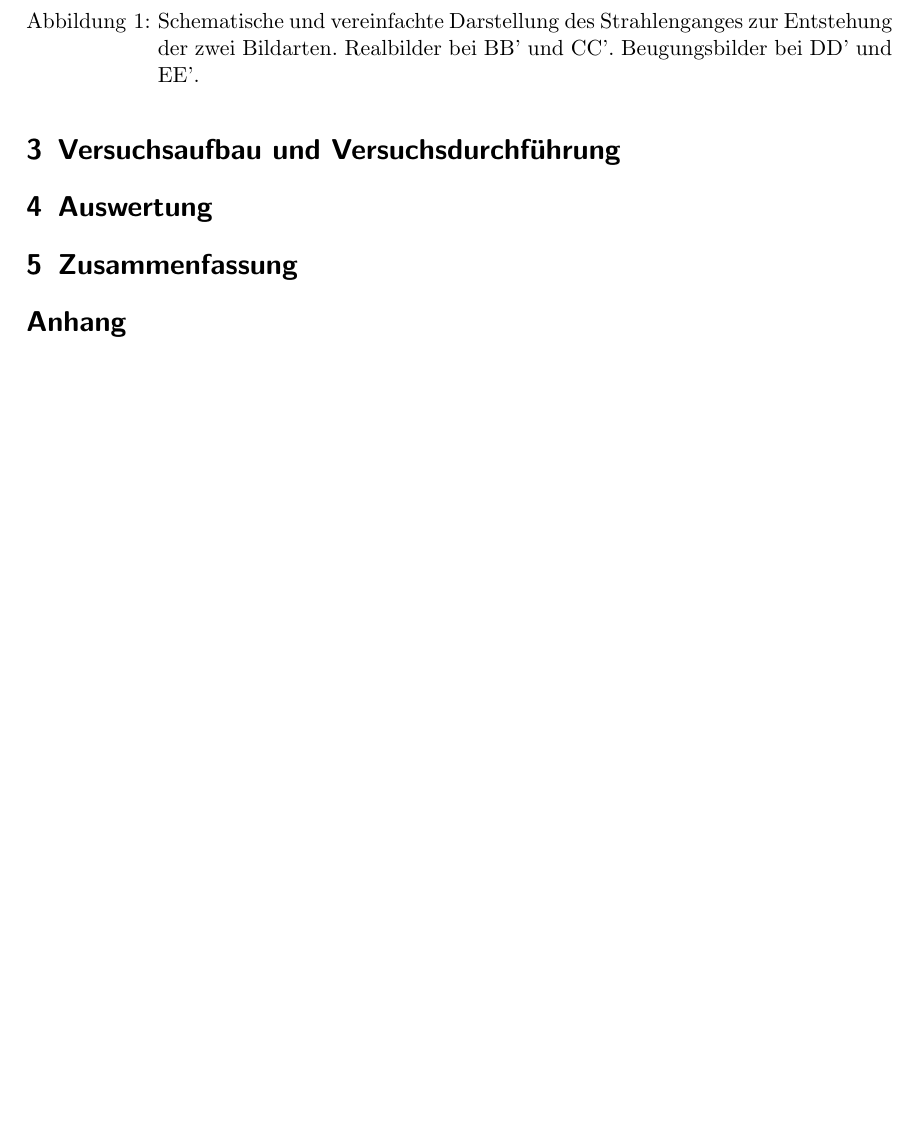
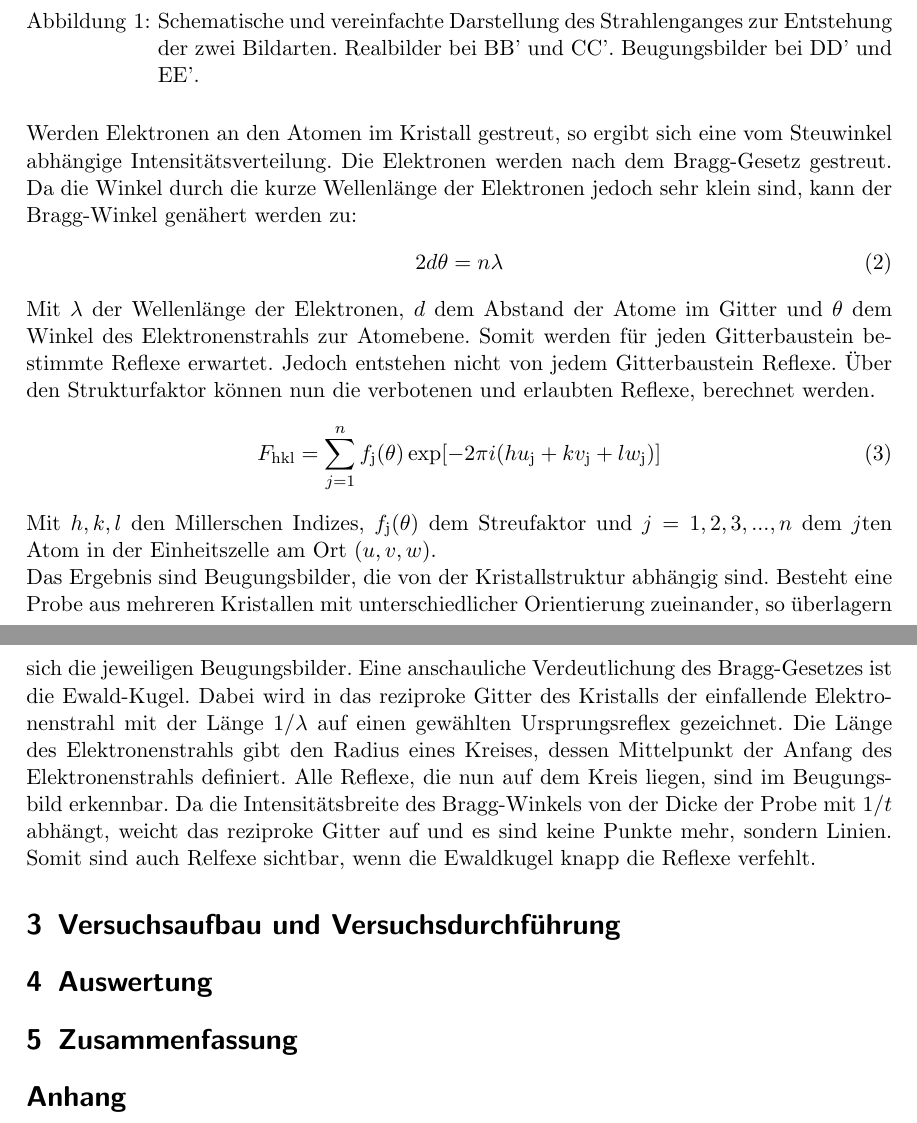
Before and after one commit to Sven789/FP16F, a LaTeX document (FP11.tex): part of page 2 of 2 before the commit and two parts of pages 2 and 3 of 3 after it, the two joined at a grey line, cut so that both start at the same text, the shorter picture padded with empty space. Compiled offline with pdfLaTeX.

Commit message:
noch weiter geschrieben an Theorie

```diff
--- a/FP11.tex
+++ b/FP11.tex
@@ -30,7 +30,17 @@ Zwei Bildgebungsarten sich möglich. Das erste ist das Beugungsbild, hier wird d
 \caption{Schematische und vereinfachte Darstellung des Strahlenganges zur Entstehung der zwei Bildarten. Realbilder bei BB' und CC'. Beugungsbilder bei DD' und EE'.}
 \label{Strahlengang}
 \end{figure}
-
+Werden Elektronen an den Atomen im Kristall gestreut, so ergibt sich eine vom Steuwinkel abhängige Intensitätsverteilung. Die Elektronen werden nach dem Bragg-Gesetz gestreut. Da die Winkel durch die kurze Wellenlänge der Elektronen jedoch sehr klein sind, kann der Bragg-Winkel genähert werden zu:
+\begin{align}
+2d\theta = n\lambda
+\end{align}
+Mit \(\lambda\) der Wellenlänge der Elektronen, \(d\) dem Abstand der Atome im Gitter und \(\theta\) dem Winkel des Elektronenstrahls zur Atomebene. Somit werden für jeden Gitterbaustein bestimmte Reflexe erwartet. Jedoch entstehen nicht von jedem Gitterbaustein Reflexe. Über den Strukturfaktor können nun die verbotenen und erlaubten Reflexe, berechnet werden.
+\begin{align}
+F_\mathrm{hkl}= \sum_{j=1}^n f_\mathrm{j}(\theta)\exp[-2\pi i (hu_\mathrm{j}+kv_\mathrm{j}+lw_\mathrm{j})]
+\end{align}
+Mit \(h,k,l\) den Millerschen Indizes, \(f_\mathrm{j}(\theta)\) dem Streufaktor und \(j=1,2,3,...,n\) dem \(j\)ten Atom in der Einheitszelle am Ort \((u,v,w)\).\\
+Das Ergebnis sind Beugungsbilder, die von der Kristallstruktur abhängig sind. Besteht eine Probe aus mehreren Kristallen mit unterschiedlicher Orientierung zueinander, so überlagern sich die jeweiligen Beugungsbilder.
+Eine anschauliche Verdeutlichung des Bragg-Gesetzes ist die Ewald-Kugel. Dabei wird in das reziproke Gitter des Kristalls der einfallende Elektronenstrahl mit der Länge \(1/\lambda\) auf einen gewählten Ursprungsreflex gezeichnet. Die Länge des Elektronenstrahls gibt den Radius eines Kreises, dessen Mittelpunkt der Anfang des Elektronenstrahls definiert. Alle Reflexe, die nun auf dem Kreis liegen, sind im Beugungsbild erkennbar. Da die Intensitätsbreite des Bragg-Winkels von der Dicke der Probe mit \(1/t\) abhängt, weicht das reziproke Gitter auf und es sind keine Punkte mehr, sondern Linien. Somit sind auch Relfexe sichtbar, wenn die Ewaldkugel knapp die Reflexe verfehlt.
 
 \section{Versuchsaufbau und Versuchsdurchführung}
 
```
Also changed, not shown: FP11.tex (4 more changed lines).
